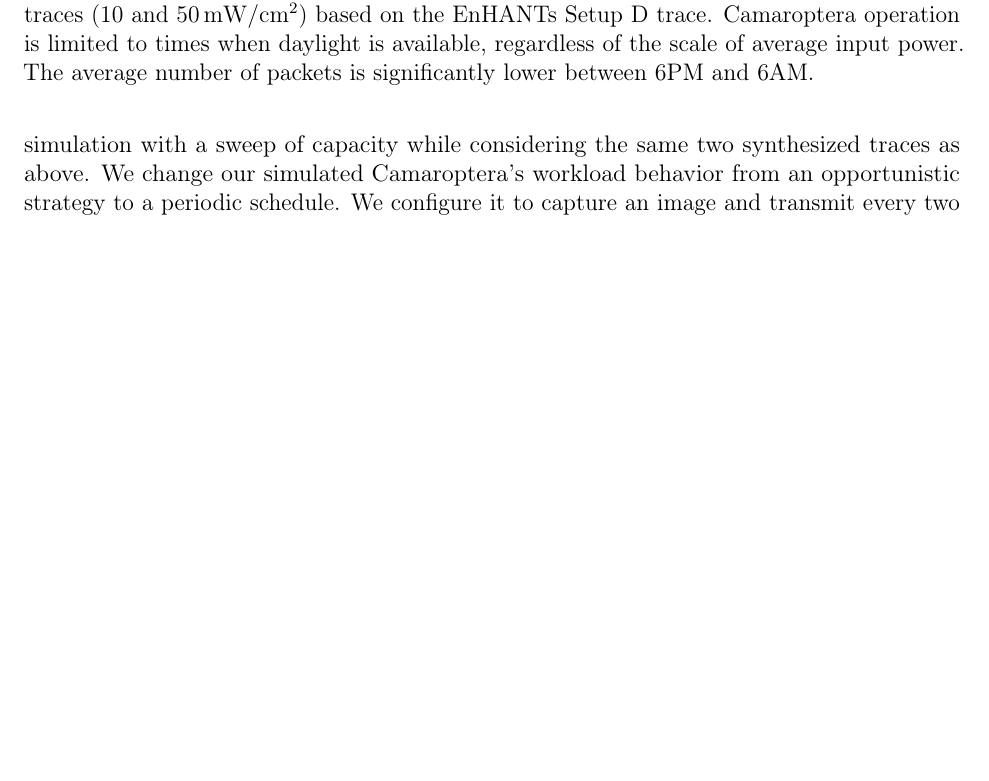
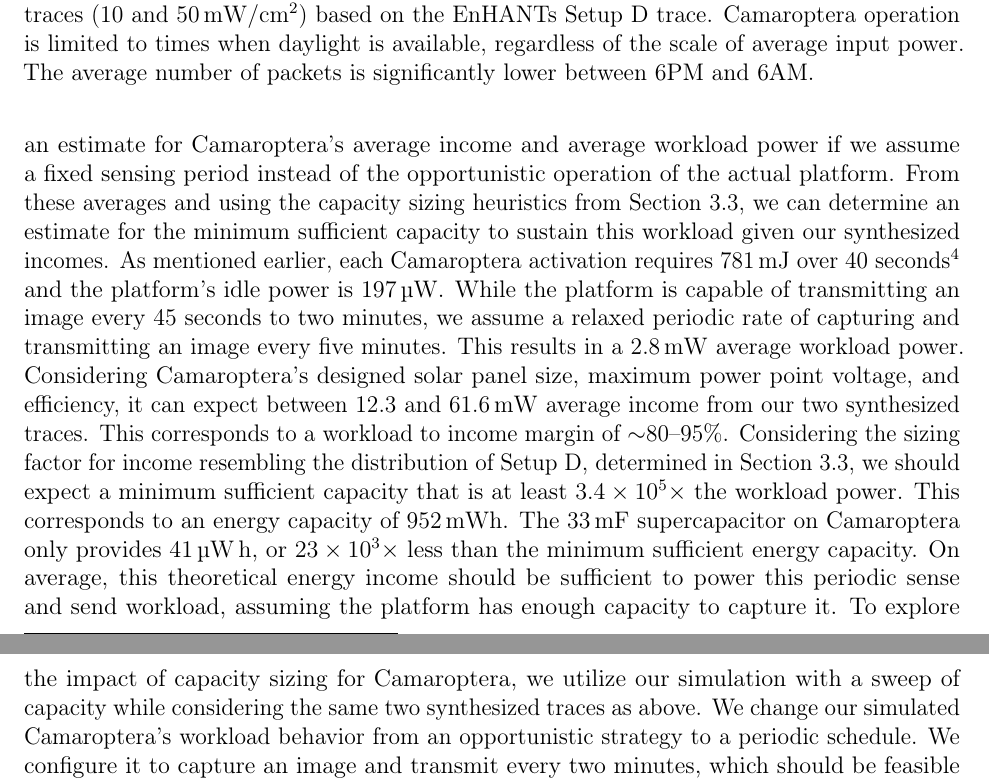
Before and after one commit to nealjack/nsj-thesis, a LaTeX thesis (thesis.tex, which reads 6_impl.tex): part of page 119 of 133 before the commit and two parts of pages 119 and 120 of 134 after it, the two joined at a grey line, cut so that both start at the same text, the shorter picture padded with empty space. Compiled offline with pdfLaTeX.

Commit message:
Updates from Overleaf

```diff
--- a/6_impl.tex
+++ b/6_impl.tex
@@ -486,7 +486,16 @@ Since Camaroptera performs its workload in response to its energy storage state,
 
 This limitation is primarily due to the energy capacity available to the platform. The available energy in an outdoor setting is essentially limitless to a low power embedded system like Camaroptera. For the two simulations we consider, our simulated Camaroptera is only able to capture 48\% and 21\% of the available energy for the 10 and 50\ssi[per-mode=symbol]{\milli\watt\per\centi\meter\squared} traces, respectively.
 Due to its designed energy capacity, Camaroptera is simultaneously limited in the amount of energy it can capture and the amount of instantaneous energy available to it at any given time.
-To explore the impact of capacity for Camaroptera, we expand on our simulation with a sweep of capacity while considering the same two synthesized traces as above.
+Given the design heuristics developed in \cref{chap:intuition}, we can determine an estimate for Camaroptera's average income and average workload power if we assume a fixed sensing period instead of the opportunistic operation of the actual platform.
+From these averages and using the capacity sizing heuristics from \cref{sec:intuition:capacity}, we can determine an estimate for the minimum sufficient capacity to sustain this workload given our synthesized incomes.
+As mentioned earlier, each Camaroptera activation requires 781\ssi{\milli\joule} over 40 seconds\footnote{Assuming all images go through the entire inference pipeline} and the platform's idle power is 197\ssi{\micro\watt}.
+While the platform is capable of transmitting an image every 45 seconds to two minutes, we assume a relaxed periodic rate of capturing and transmitting an image every five minutes.
+This results in a 2.8\ssi{\milli\watt} average workload power.
+Considering Camaroptera's designed solar panel size, maximum power point voltage, and efficiency, it can expect between 12.3 and 61.6\ssi{\milli\watt} average income from our two synthesized traces.
+This corresponds to a workload to income margin of $\sim$80--95\%. Considering the sizing factor for income resembling the distribution of Setup D, determined in \cref{sec:intuition:margin}, we should expect a minimum sufficient capacity that is at least \num{3.4E5}$\times$ the workload power.
+This corresponds to an energy capacity of 952\ssi{\milli\Wh}. The 33\ssi{\milli\farad} supercapacitor on Camaroptera only provides 41\ssi{\micro\watt\hour}, or \num{23E3}$\times$ less than the minimum sufficient energy capacity.
+On average, this theoretical energy income should be sufficient to power this periodic sense and send workload, assuming the platform has enough capacity to capture it.
+To explore the impact of capacity sizing for Camaroptera, we utilize our simulation with a sweep of capacity while considering the same two synthesized traces as above.
 We change our simulated Camaroptera's workload behavior from an opportunistic strategy to a periodic schedule.
 We configure it to capture an image and transmit every two minutes, which should be feasible with either magnitude of energy income considered.
 
```
